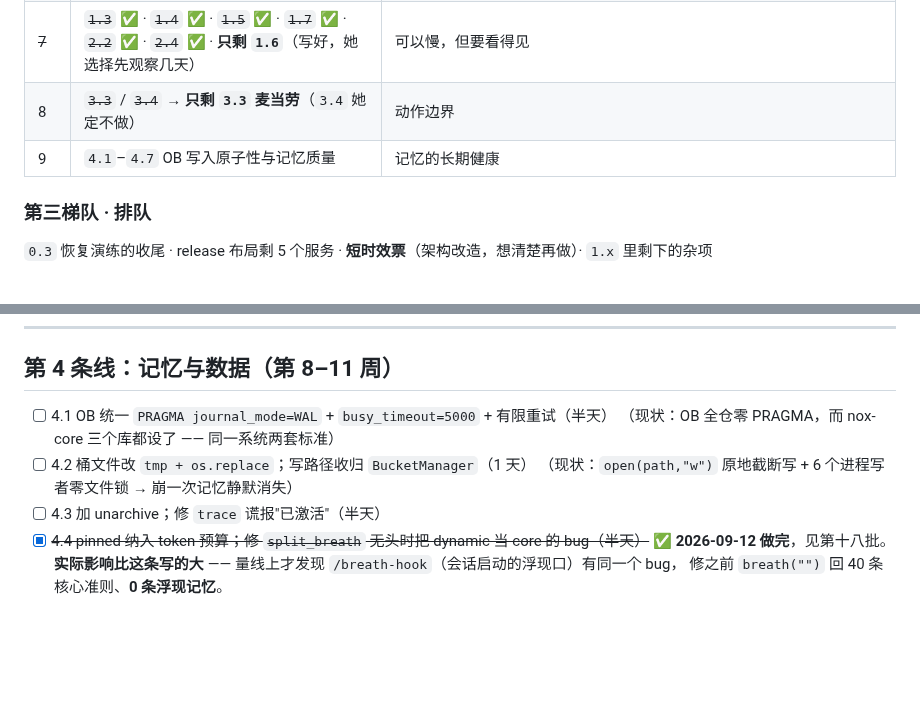
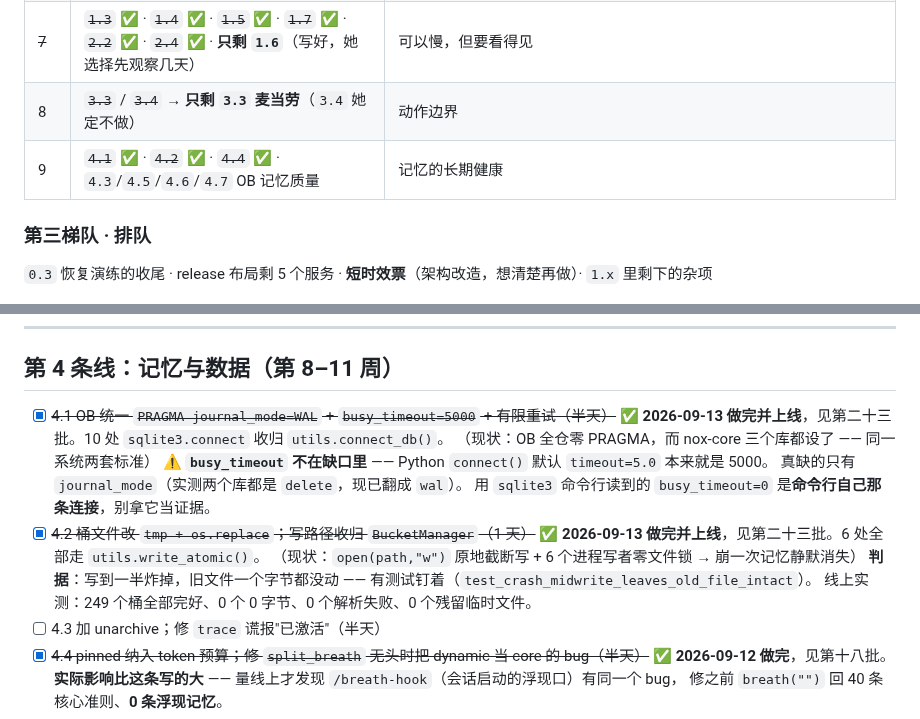
Before and after one commit to Iristt-boop/caelum, a Markdown page: CAELUM-修复排期.md, 2 parts joined by grey strips. Rendered like a GitHub page; blank space fills up the shorter version.

```diff
--- a/CAELUM-修复排期.md
+++ b/CAELUM-修复排期.md
@@ -94,7 +94,7 @@
 | ~~6~~ | ~~`1.2` 结构化 turn 日志~~ ✅ **2026-09-13 做完**（见第二十批） | 出问题要查得动 |
 | ~~7~~ | ~~`1.3`~~ ✅ · ~~`1.4`~~ ✅ · ~~`1.5`~~ ✅ · ~~`1.7`~~ ✅ · ~~`2.2`~~ ✅ · ~~`2.4`~~ ✅ · **只剩 `1.6`**（写好，她选择先观察几天） | 可以慢，但要看得见 |
 | 8 | ~~`3.3`~~ / ~~`3.4`~~ → **只剩 `3.3` 麦当劳**（`3.4` 她定不做） | 动作边界 |
-| 9 | `4.1`–`4.7` OB 写入原子性与记忆质量 | 记忆的长期健康 |
+| 9 | ~~`4.1`~~ ✅ · ~~`4.2`~~ ✅ · ~~`4.4`~~ ✅ · `4.3`/`4.5`/`4.6`/`4.7` OB 记忆质量 | 记忆的长期健康 |
 
 ### 第三梯队 · 排队
 
@@ -1724,10 +1798,17 @@ touch-server 现在要 token 了。**没更新 `wifi_secrets.h` 就刷固件，
 
 ## 第 4 条线：记忆与数据（第 8–11 周）
 
-- [ ] 4.1 OB 统一 `PRAGMA journal_mode=WAL` + `busy_timeout=5000` + 有限重试（半天）
+- [x] ~~4.1 OB 统一 `PRAGMA journal_mode=WAL` + `busy_timeout=5000` + 有限重试（半天）~~
+      ✅ **2026-09-13 做完并上线**，见第二十三批。10 处 `sqlite3.connect` 收归 `utils.connect_db()`。
       （现状：OB 全仓零 PRAGMA，而 nox-core 三个库都设了 —— 同一系统两套标准）
-- [ ] 4.2 桶文件改 `tmp + os.replace`；写路径收归 `BucketManager`（1 天）
+      ⚠️ **`busy_timeout` 不在缺口里** —— Python `connect()` 默认 `timeout=5.0` 本来就是 5000。
+        真缺的只有 `journal_mode`（实测两个库都是 `delete`，现已翻成 `wal`）。
+        用 `sqlite3` 命令行读到的 `busy_timeout=0` 是**命令行自己那条连接**，别拿它当证据。
+- [x] ~~4.2 桶文件改 `tmp + os.replace`；写路径收归 `BucketManager`（1 天）~~
+      ✅ **2026-09-13 做完并上线**，见第二十三批。6 处全部走 `utils.write_atomic()`。
       （现状：`open(path,"w")` 原地截断写 + 6 个进程写者零文件锁 → 崩一次记忆静默消失）
+      **判据**：写到一半炸掉，旧文件一个字节都没动 —— 有测试钉着（`test_crash_midwrite_leaves_old_file_intact`）。
+      线上实测：249 个桶全部完好、0 个 0 字节、0 个解析失败、0 个残留临时文件。
 - [ ] 4.3 加 unarchive；修 `trace` 谎报"已激活"（半天）
 - [x] ~~4.4 pinned 纳入 token 预算；修 `split_breath` 无头时把 dynamic 当 core 的 bug（半天）~~
       ✅ **2026-09-12 做完**，见第十八批。**实际影响比这条写的大** ——
```
Also changed, not shown: other parts of CAELUM-修复排期.md (+74 -0 lines).
